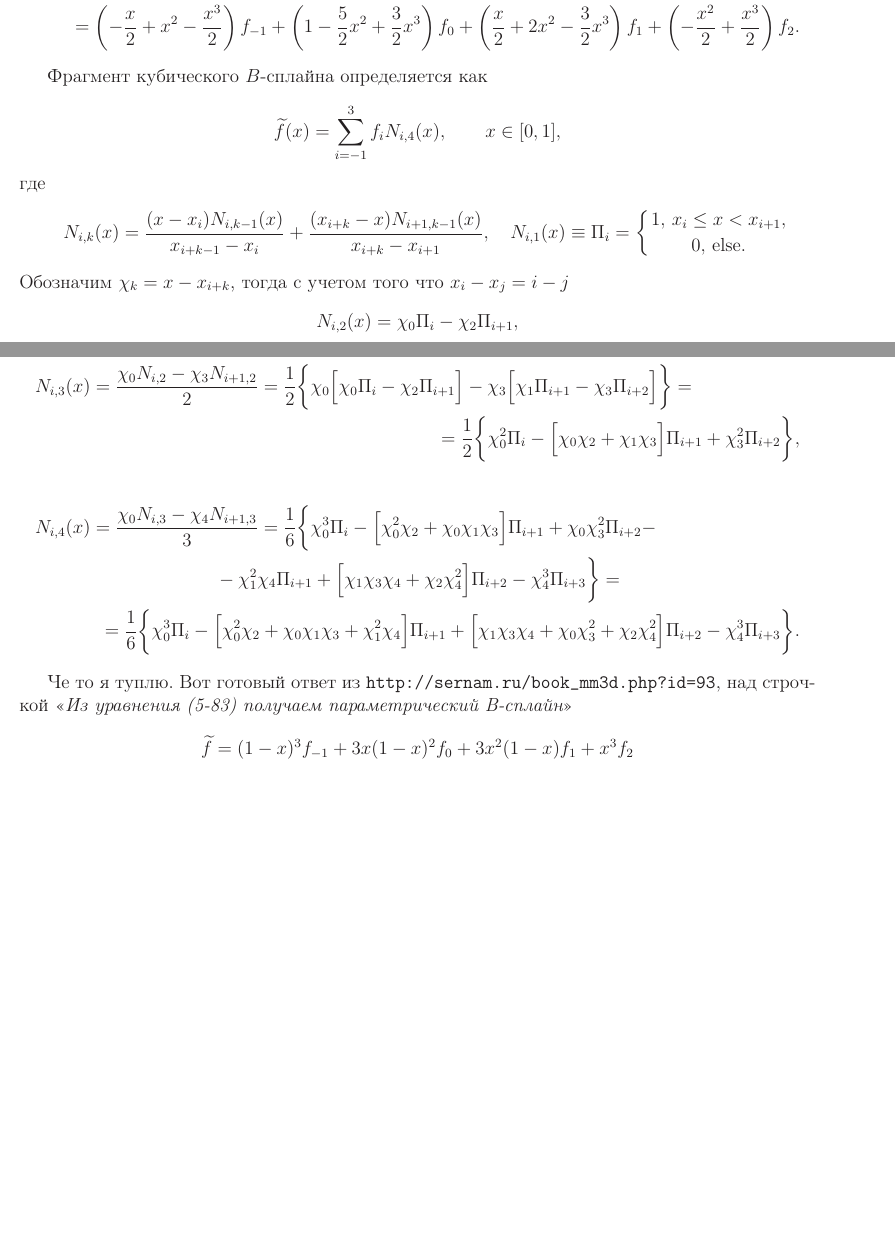
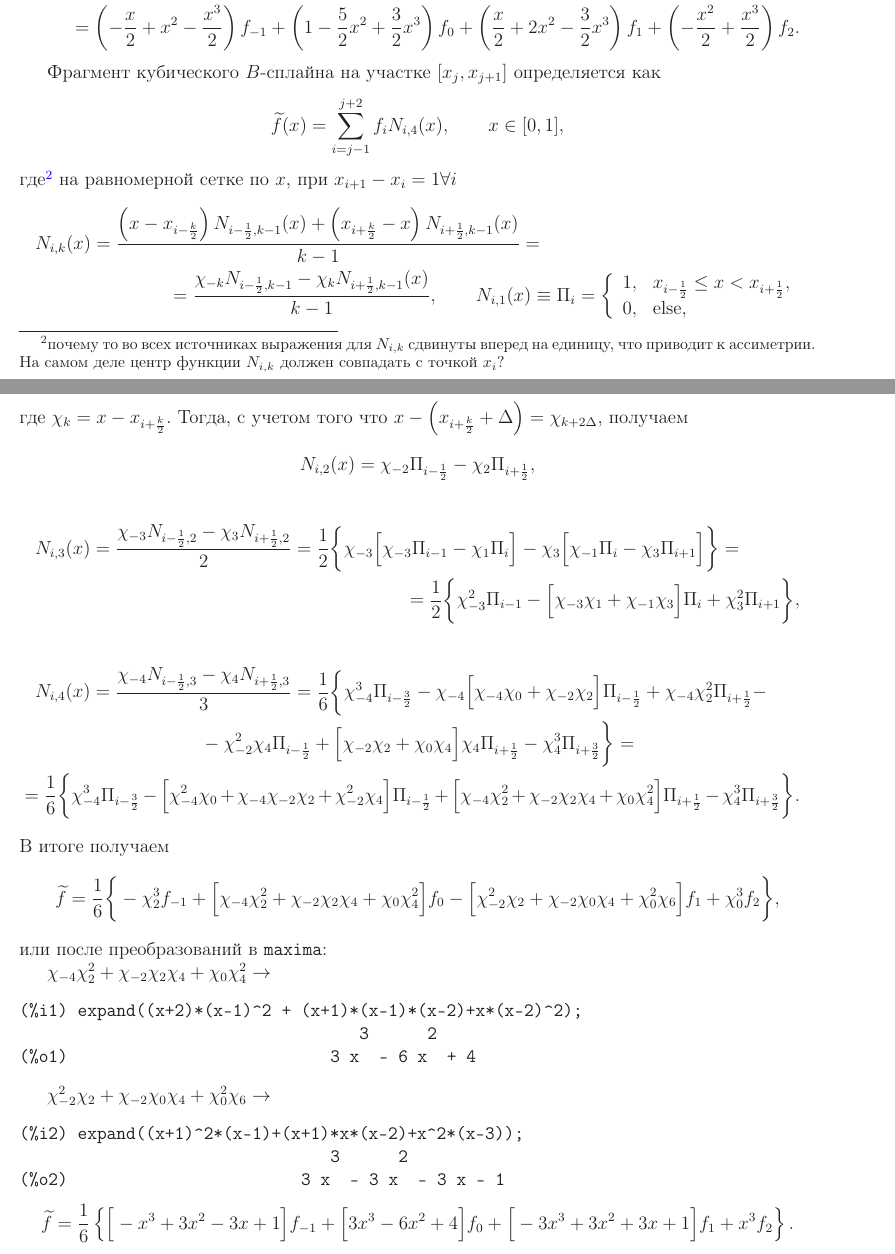
Before and after one commit to aivn/aiwlib, a LaTeX book (doc/aiwlib.tex, which reads doc/C++/interpolations.tex): two parts of pages 29 and 30 of 30, joined at a grey line, cut so that both start at the same text, the shorter picture padded with empty space. Compiled offline with LaTeX, dvips and Ghostscript.

```diff
--- a/doc/C++/interpolations.tex
+++ b/doc/C++/interpolations.tex
@@ -51,39 +51,64 @@
 \notag
 \end{multline}
 
-Фрагмент кубического $B$-сплайна определяется как
+Фрагмент кубического $B$-сплайна на участке $[x_j,x_{j+1}]$ определяется как
 $$
-\widetilde f(x) = \sum_{i=-1}^3 f_i N_{i,4}(x),\qquad x\in[0,1],
+\widetilde f(x) = \sum_{i=j-1}^{j+2} f_i N_{i,4}(x),\qquad x\in[0,1],
 $$
-где
+где\footnote{почему то во всех источниках выражения для $N_{i,k}$ сдвинуты вперед на единицу, что приводит к ассиметрии. На самом деле центр функции $N_{i,k}$
+  должен совпадать с точкой $x_i$?} на равномерной сетке по $x$, при $x_{i+1}-x_i=1\forall i$
+\begin{multline}
+  N_{i,k}(x) = \frac{\left(x-x_{i-\frac k2}\right)N_{i-\frac12,k-1}(x) + \left(x_{i+\frac k2}-x\right)N_{i+\frac12,k-1}(x)}{k-1}
+  =\\=
+\frac{\chi_{-k}N_{i-\frac12,k-1} - \chi_{k}N_{i+\frac12,k-1}(x)}{k-1},
+\qquad N_{i,1}(x) \equiv \Pi_i = \left\{\begin{array}{ll} 1,& x_{i-\frac12}\le x<x_{i+\frac12},\\ 0, & \rm else, \end{array}\right.
+\notag
+\end{multline}
+где $\chi_k=x-x_{i+\frac k2}$. Тогда, с учетом того что $x-\left(x_{i+\frac k2}+\Delta\right) = \chi_{k+2\Delta}$, получаем
 $$
-\quad N_{i,k}(x) = \frac{(x-x_i)N_{i,k-1}(x)}{x_{i+k-1}-x_i} + \frac{(x_{i+k}-x)N_{i+1,k-1}(x)}{x_{i+k}-x_{i+1}},
-\quad N_{i,1}(x) \equiv \Pi_i = \left\{{1,\,x_i\le x<x_{i+1},\atop 0,\,\rm else. }\right.
-$$
-Обозначим $\chi_k=x-x_{i+k}$, тогда с учетом того что $x_i-x_j=i-j$
-$$
-N_{i,2}(x) = \chi_0\Pi_i - \chi_2\Pi_{i+1},
+N_{i,2}(x) = \chi_{-2}\Pi_{i-\frac12} - \chi_2\Pi_{i+\frac12},
 $$
 \begin{multline}
-  N_{i,3}(x) = \frac{\chi_0 N_{i,2} -\chi_3 N_{i+1,2}}2
-  =\frac12\bigg\{\chi_0\Big[\chi_0\Pi_i -\chi_2\Pi_{i+1}\Big] -\chi_3\Big[\chi_1\Pi_{i+1} -\chi_3\Pi_{i+2}\Big]\bigg\}
-  =\\=\frac12\bigg\{\chi_0^2 \Pi_i - \Big[\chi_0\chi_2 + \chi_1\chi_3\Big]\Pi_{i+1} +\chi_3^2\Pi_{i+2}\bigg\},
+  N_{i,3}(x) = \frac{\chi_{-3} N_{i-\frac12,2} -\chi_3 N_{i+\frac12,2}}2
+  =\frac12\bigg\{\chi_{-3}\Big[\chi_{-3}\Pi_{i-1} -\chi_1\Pi_{i}\Big] -\chi_3\Big[\chi_{-1}\Pi_{i} -\chi_3\Pi_{i+1}\Big]\bigg\}
+  =\\=\frac12\bigg\{\chi_{-3}^2 \Pi_{i-1} - \Big[\chi_{-3}\chi_1 + \chi_{-1}\chi_3\Big]\Pi_{i} +\chi_3^2\Pi_{i+1}\bigg\},
   \notag
 \end{multline}
 \begin{multline}
-  N_{i,4}(x) = \frac{\chi_0 N_{i,3} -\chi_4 N_{i+1,3}}3 =\frac16\bigg\{\chi_0^3 \Pi_i - \Big[\chi_0^2\chi_2 + \chi_0\chi_1\chi_3\Big]\Pi_{i+1} +\chi_0\chi_3^2\Pi_{i+2}
-  -\\-\chi_1^2\chi_4 \Pi_{i+1} + \Big[\chi_1\chi_3\chi_4 + \chi_2\chi_4^2\Big]\Pi_{i+2} -\chi_4^3\Pi_{i+3}
+  N_{i,4}(x) = \frac{\chi_{-4} N_{i-\frac12,3} -\chi_4 N_{i+\frac12,3}}3 =
+  \frac16\bigg\{\chi_{-4}^3 \Pi_{i-\frac32} - \chi_{-4}\Big[\chi_{-4}\chi_0 + \chi_{-2}\chi_2\Big]\Pi_{i-\frac12} +\chi_{-4}\chi_2^2\Pi_{i+\frac12}
+  -\\-\chi_{-2}^2\chi_4 \Pi_{i-\frac12} + \Big[\chi_{-2}\chi_2 + \chi_{0}\chi_4\Big]\chi_4\Pi_{i+\frac12} -\chi_4^3\Pi_{i+\frac32}
   \bigg\}=\\=
-\frac16\bigg\{\chi_0^3 \Pi_i - \Big[\chi_0^2\chi_2 + \chi_0\chi_1\chi_3 + \chi_1^2\chi_4 \Big]\Pi_{i+1}
-  +\Big[\chi_1\chi_3\chi_4 + \chi_0\chi_3^2 + \chi_2\chi_4^2\Big]\Pi_{i+2} -\chi_4^3\Pi_{i+3}
-  \bigg\}.  \notag
+\frac16\bigg\{\chi_{-4}^3 \Pi_{i-\frac32} - \Big[ \chi_{-4}^2\chi_{0} + \chi_{-4}\chi_{-2}\chi_2 + \chi_{-2}^2\chi_4\Big]\Pi_{i-\frac12}
+  +\Big[ \chi_{-4}\chi_2^2 + \chi_{-2}\chi_2\chi_4 + \chi_0\chi_4^2 \Big]\Pi_{i+\frac12} -\chi_4^3\Pi_{i+\frac32}
+  \bigg\}
+  .\notag
 \end{multline}
-%В итоге получаем
+В итоге получаем
+$$
+\widetilde f = \frac16\bigg\{ - \chi_2^3 f_{-1} +\Big[ \chi_{-4}\chi_2^2 + \chi_{-2}\chi_2\chi_4 + \chi_0\chi_4^2 \Big]f_0
+-\Big[ \chi_{-2}^2\chi_{2} + \chi_{-2}\chi_{0}\chi_4 + \chi_{0}^2\chi_6 \Big] f_1 +\chi_0^3 f_2 \bigg\},
+$$
+или после преобразований в \verb'maxima':
+
+$\chi_{-4}\chi_2^2 + \chi_{-2}\chi_2\chi_4 + \chi_0\chi_4^2\to$
+\begin{verbatim}
+(%i1) expand((x+2)*(x-1)^2 + (x+1)*(x-1)*(x-2)+x*(x-2)^2);
+                                   3      2
+(%o1)                           3 x  - 6 x  + 4
+\end{verbatim}
+
+$ \chi_{-2}^2\chi_{2} + \chi_{-2}\chi_{0}\chi_4 + \chi_{0}^2\chi_6\to$
+\begin{verbatim}
+(%i2) expand((x+1)^2*(x-1)+(x+1)*x*(x-2)+x^2*(x-3));
+                                3      2
+(%o2)                        3 x  - 3 x  - 3 x - 1
+\end{verbatim}
+$$
+\widetilde f = \frac16\left\{ \Big[-x^3 +3x^2-3x+1 \Big]f_{-1} +  \Big[3x^3-6x^2+4\Big] f_0 + \Big[-3x^3+3x^2+3x+1\Big] f_1 + x^3 f_2 \right\}.
+$$
+
+%Че то я туплю. Вот готовый ответ из \verb'http://sernam.ru/book_mm3d.php?id=93', над строчкой <<{\it Из уравнения (5-83) получаем параметрический В-сплайн}>>
 %$$
-%\widetilde f = -\frac16\Big[\chi_0^2\chi_2 + \chi_0\chi_1\chi_3 + \chi_1^2\chi_4 \Big] f_{-1}
+%\widetilde f = (1-x)^3f_{-1} + 3x(1-x)^2 f_0 + 3x^2(1-x) f_1 + x^3 f_2
 %$$
-
-Че то я туплю. Вот готовый ответ из \verb'http://sernam.ru/book_mm3d.php?id=93', над строчкой <<{\it Из уравнения (5-83) получаем параметрический В-сплайн}>>
-$$
-\widetilde f = (1-x)^3f_{-1} + 3x(1-x)^2 f_0 + 3x^2(1-x) f_1 + x^3 f_2
-$$
```
Also changed, not shown: 2 other files.
